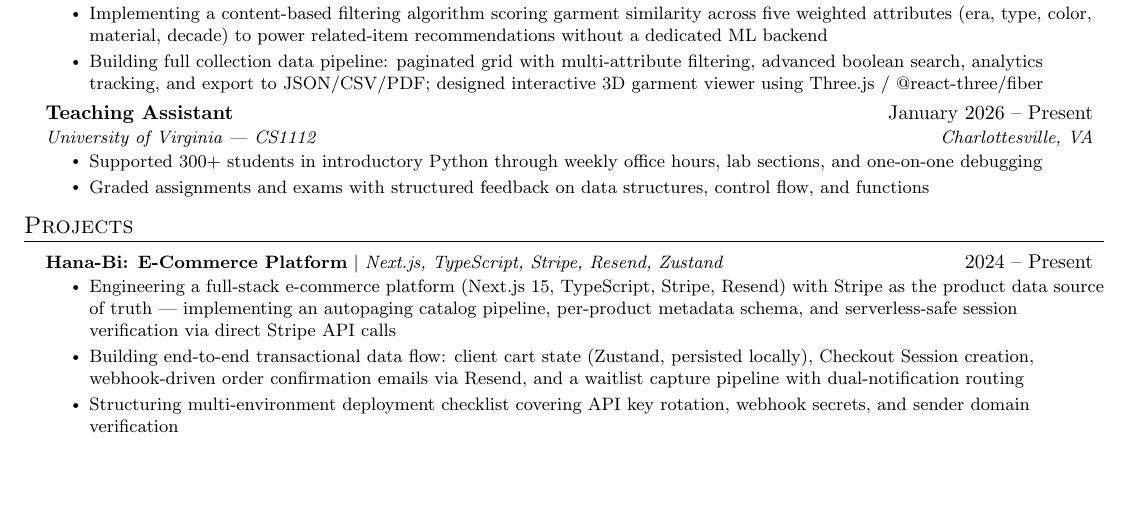
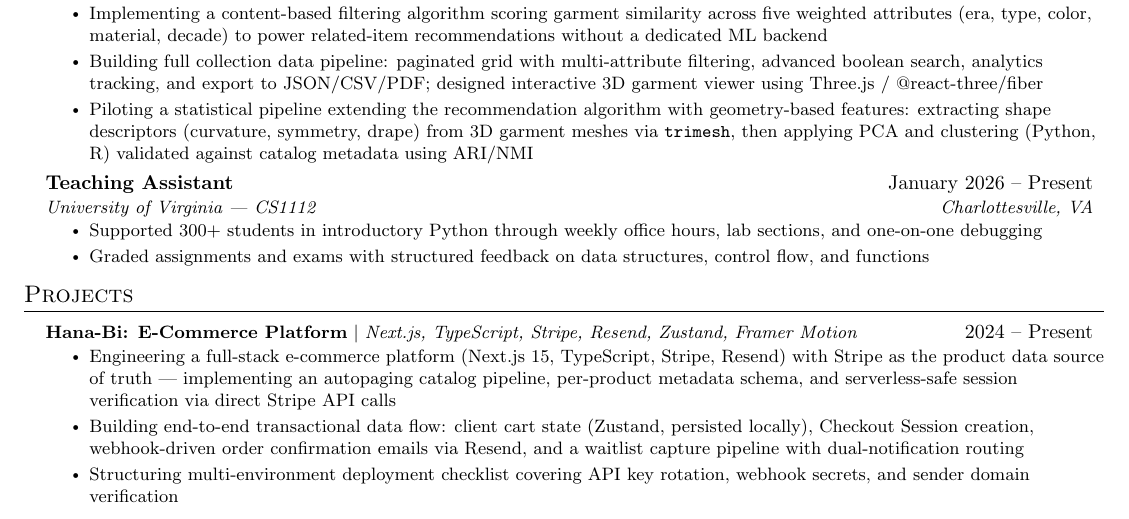
Before and after one commit to mattkoom11/Juwon-s-Resume, a LaTeX CV (Matthew_Kim_Resume_1.tex): part of the page, cut so that both start at the same text, the shorter picture padded with empty space. Compiled offline with pdfLaTeX.

Commit message:
updated resume

```diff
--- a/Matthew_Kim_Resume_1.tex
+++ b/Matthew_Kim_Resume_1.tex
@@ -124,6 +124,7 @@
         \resumeItem{Architecting a Next.js 16 / React 19 / TypeScript frontend for UVA's vintage clothing collection, integrating a CollectiveAccess CMS via a custom API client (cookie + Basic Auth token flow, 5-minute in-memory cache, static JSON fallback) to ensure data availability under varying backend conditions}
         \resumeItem{Implementing a content-based filtering algorithm scoring garment similarity across five weighted attributes (era, type, color, material, decade) to power related-item recommendations without a dedicated ML backend}
         \resumeItem{Building full collection data pipeline: paginated grid with multi-attribute filtering, advanced boolean search, analytics tracking, and export to JSON/CSV/PDF; designed interactive 3D garment viewer using Three.js / @react-three/fiber}
+        \resumeItem{Piloting a statistical pipeline extending the recommendation algorithm with geometry-based features: extracting shape descriptors (curvature, symmetry, drape) from 3D garment meshes via \texttt{trimesh}, then applying PCA and clustering (Python, R) validated against catalog metadata using ARI/NMI}
       \resumeItemListEnd
 
     \resumeSubheading
@@ -142,7 +143,7 @@
     \resumeSubHeadingListStart
 
       \resumeProjectHeading
-          {\textbf{Hana-Bi: E-Commerce Platform} $|$ \emph{Next.js, TypeScript, Stripe, Resend, Zustand}}{2024 -- Present}
+          {\textbf{Hana-Bi: E-Commerce Platform} $|$ \emph{Next.js, TypeScript, Stripe, Resend, Zustand, Framer Motion}}{2024 -- Present}
           \resumeItemListStart
             \resumeItem{Engineering a full-stack e-commerce platform (Next.js 15, TypeScript, Stripe, Resend) with Stripe as the product data source of truth --- implementing an autopaging catalog pipeline, per-product metadata schema, and serverless-safe session verification via direct Stripe API calls}
             \resumeItem{Building end-to-end transactional data flow: client cart state (Zustand, persisted locally), Checkout Session creation, webhook-driven order confirmation emails via Resend, and a waitlist capture pipeline with dual-notification routing}
```
Also changed, not shown: Matthew_Kim_Resume_1.pdf, 2 other files.
